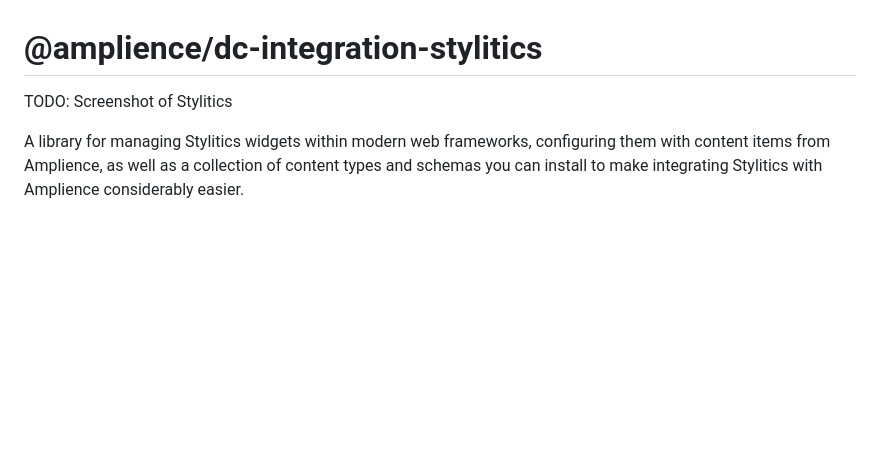
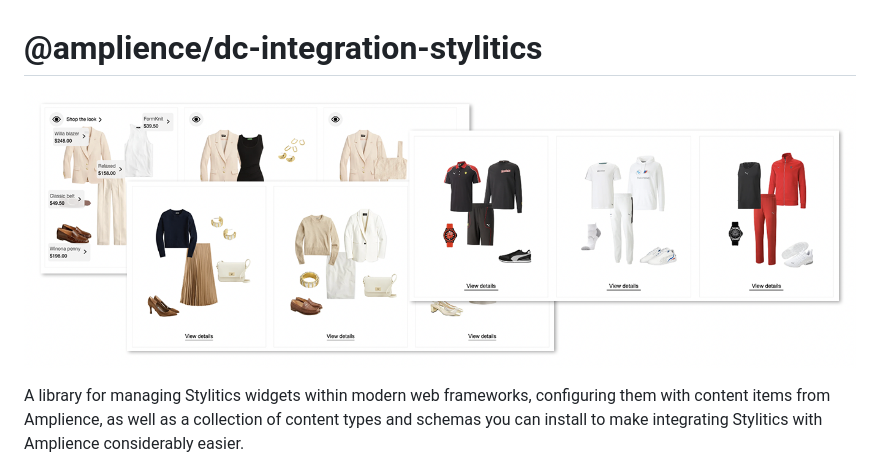
Before and after one commit to amplience/dc-integration-stylitics, a Markdown page: README.md, the part around the change. Rendered like a GitHub page; pictures changed too: docs/media/stylitics-main.png (added); blank space fills up the shorter version.

Commit message:
chore: main image

```diff
--- a/README.md
+++ b/README.md
@@ -1,8 +1,6 @@
 # @amplience/dc-integration-stylitics
 
-TODO: Screenshot of Stylitics
-
-
+![Stylitics Wdigets)](./docs/media/stylitics-main.png)
 
 A library for managing Stylitics widgets within modern web frameworks, configuring them with content items from Amplience, as well as a collection of content types and schemas you can install to make integrating Stylitics with Amplience considerably easier.
 
```
